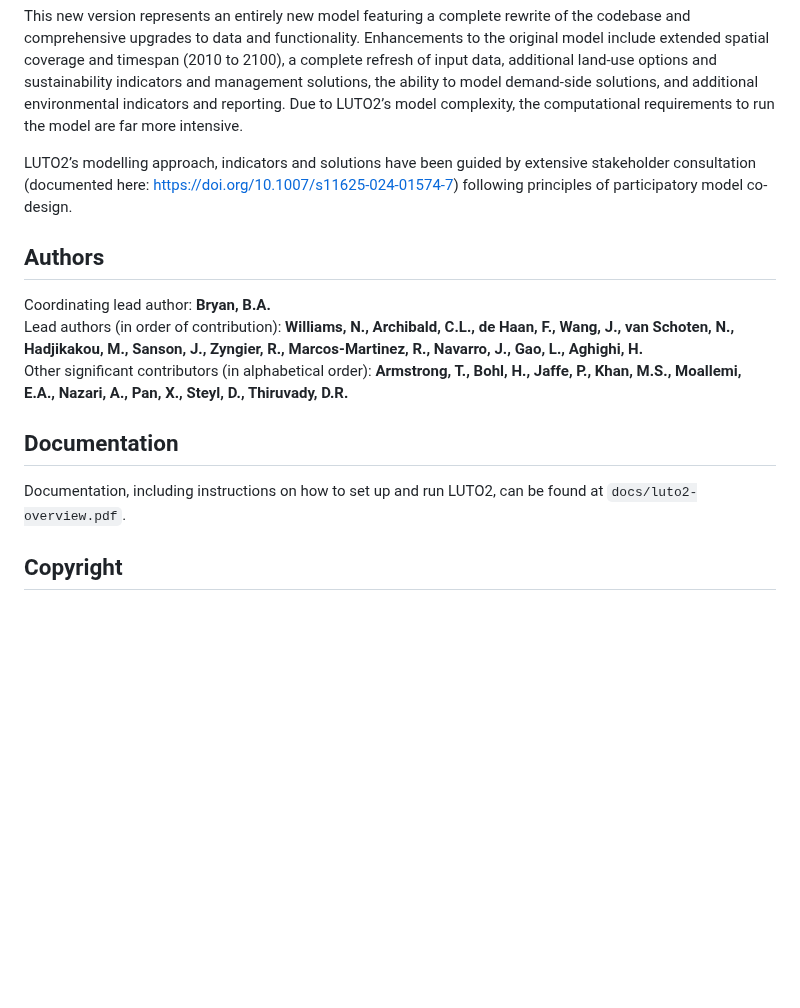
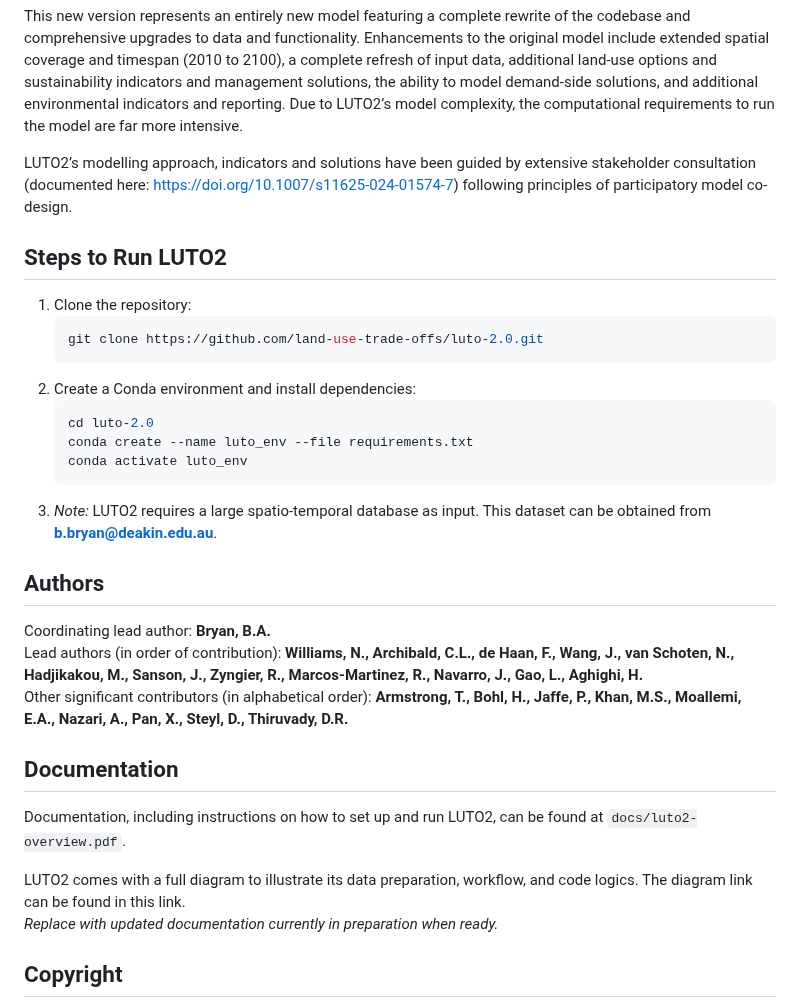
Before and after one commit to land-use-trade-offs/luto-2.0, a Markdown page: README.md, the part around the change. GitHub-like rendering; blank space fills up the shorter version.

````diff
--- a/README.md
+++ b/README.md
@@ -17,6 +17,19 @@ This new version represents an entirely new model featuring a complete rewrite o
 
 LUTO2’s modelling approach, indicators and solutions have been guided by extensive stakeholder consultation (documented here: https://doi.org/10.1007/s11625-024-01574-7) following principles of participatory model co-design.
 
+## Steps to Run LUTO2
+1. Clone the repository:
+   ```sh
+   git clone https://github.com/land-use-trade-offs/luto-2.0.git
+   ```
+2. Create a Conda environment and install dependencies:
+   ```sh
+   cd luto-2.0
+   conda create --name luto_env --file requirements.txt
+   conda activate luto_env
+   ```
+3. *Note:* LUTO2 requires a large spatio-temporal database as input. This dataset can be obtained from **b.bryan@deakin.edu.au**.
+
 ## Authors
 Coordinating lead author: **Bryan, B.A.**
 Lead authors (in order of contribution): **Williams, N., Archibald, C.L., de Haan, F., Wang, J., van Schoten, N., Hadjikakou, M., Sanson, J., Zyngier, R., Marcos-Martinez, R., Navarro, J., Gao, L., Aghighi, H.**
@@ -24,6 +37,9 @@ Other significant contributors (in alphabetical order): **Armstrong, T., Bohl, H
 
 ## Documentation
 Documentation, including instructions on how to set up and run LUTO2, can be found at `docs/luto2-overview.pdf`.
+
+LUTO2 comes with a full diagram to illustrate its data preparation, workflow, and code logics. The diagram link can be found in this link.
+*Replace with updated documentation currently in preparation when ready.*
 
 ## Copyright
 Copyright 2024 **Bryan, B.A., Williams, N., Archibald, C.L., de Haan, F., Wang, J., van Schoten, N., Hadjikakou, M., Sanson, J., Zyngier, R., Marcos-Martinez, R., Navarro, J., Gao, L., Aghighi, H., Armstrong, T., Bohl, H., Jaffe, P., Khan, M.S., Moallemi, E.A., Nazari, A., Pan, X., Steyl, D., and Thiruvady, D.R.**
````
